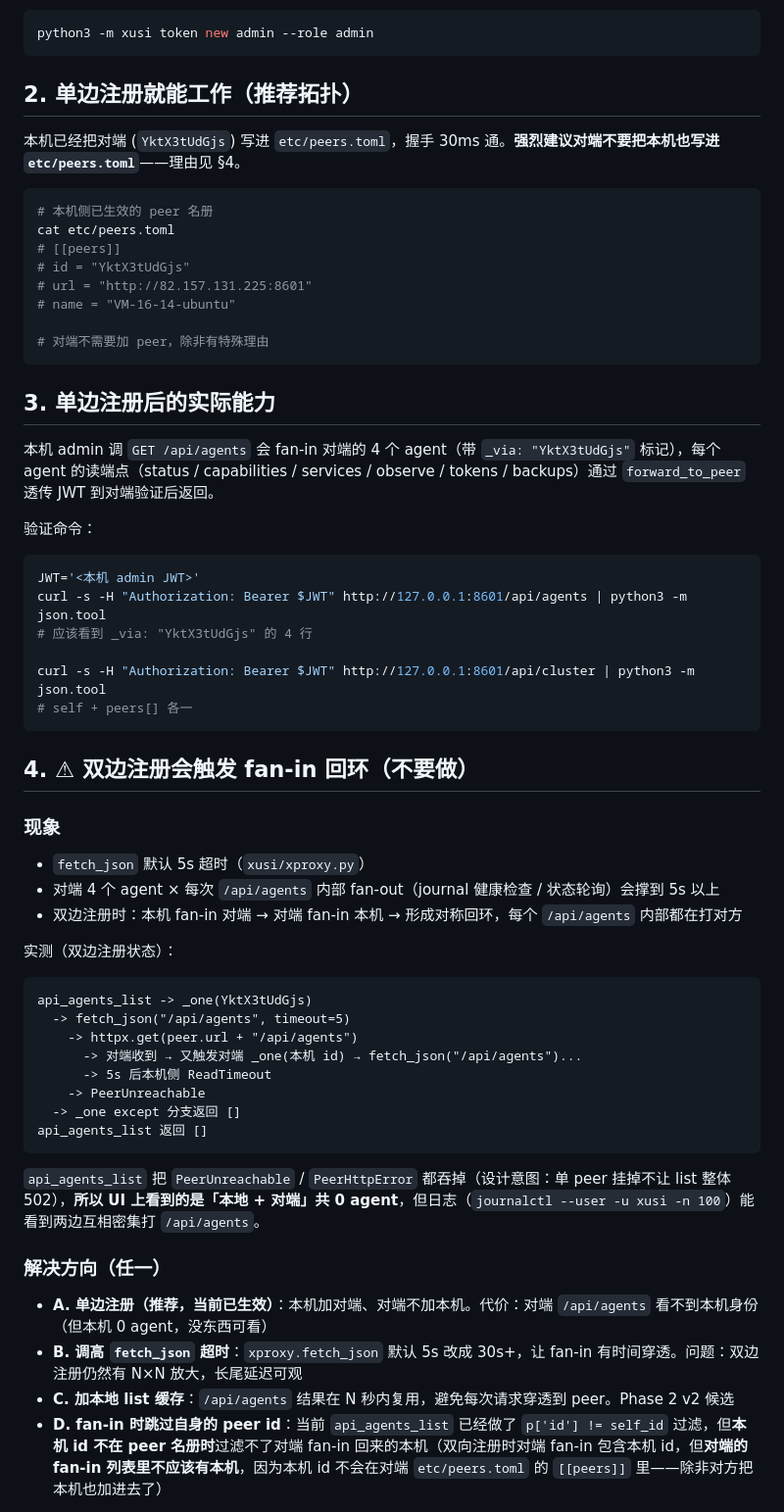
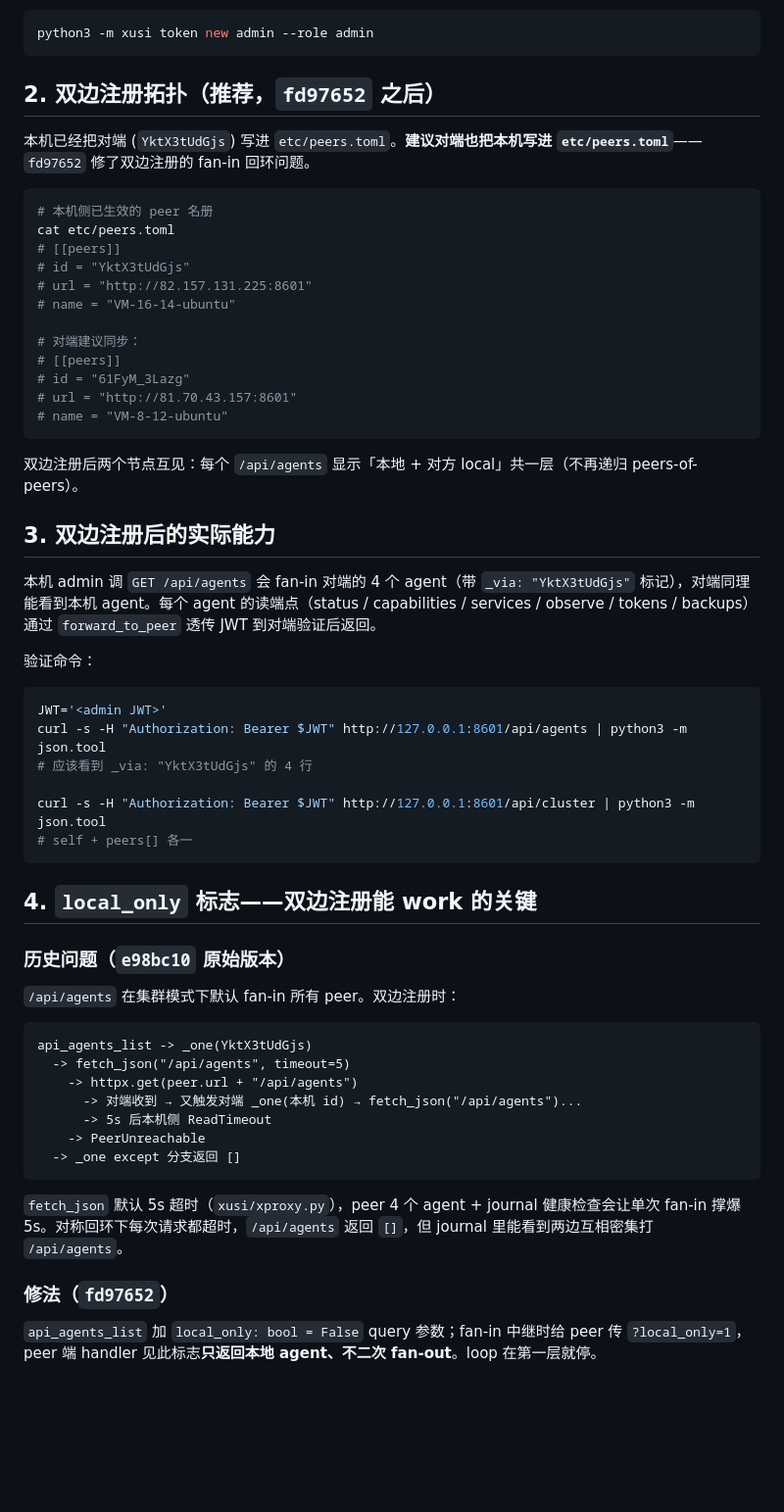
Before and after one commit to oppry12102/xusi, a Markdown page: docs/cluster-handoff.md, the part around one of its changes. Shown at 98% size. Rendered like a GitHub page; blank space fills up the shorter version.

Commit message:
docs: 同步对端新版 handoff — fd97652 双边注册成立
§0 TL;DR 更新：双边注册现在可工作
§2 单边推荐 → 双边推荐（fd97652 后）
§4 重写：local_only 标志原理 + 行为矩阵 + 部署要求（双边必须同 commit）
§6 新增 local_only 行为验证命令
§7 操作清单：新增 step 8「双边注册」 + step 3 强调版本对齐

````diff
--- a/docs/cluster-handoff.md
+++ b/docs/cluster-handoff.md
@@ -51,9 +55,9 @@ public_url = "http://82.157.131.225:8601"   # ← 对端外网入口
 python3 -m xusi token new admin --role admin
 ```
 
-## 2. 单边注册就能工作（推荐拓扑）
+## 2. 双边注册拓扑（推荐，`fd97652` 之后）
 
-本机已经把对端 (`YktX3tUdGjs`) 写进 `etc/peers.toml`，握手 30ms 通。**强烈建议对端不要把本机也写进 `etc/peers.toml`**——理由见 §4。
+本机已经把对端 (`YktX3tUdGjs`) 写进 `etc/peers.toml`。**建议对端也把本机写进 `etc/peers.toml`**——`fd97652` 修了双边注册的 fan-in 回环问题。
 
 ```bash
 # 本机侧已生效的 peer 名册
@@ -63,17 +67,23 @@ cat etc/peers.toml
 # url = "http://82.157.131.225:8601"
 # name = "VM-16-14-ubuntu"
 
-# 对端不需要加 peer，除非有特殊理由
+# 对端建议同步：
+# [[peers]]
+# id = "61FyM_3Lazg"
+# url = "http://81.70.43.157:8601"
+# name = "VM-8-12-ubuntu"
 ```
 
-## 3. 单边注册后的实际能力
+双边注册后两个节点互见：每个 `/api/agents` 显示「本地 + 对方 local」共一层（不再递归 peers-of-peers）。
 
-本机 admin 调 `GET /api/agents` 会 fan-in 对端的 4 个 agent（带 `_via: "YktX3tUdGjs"` 标记），每个 agent 的读端点（status / capabilities / services / observe / tokens / backups）通过 `forward_to_peer` 透传 JWT 到对端验证后返回。
+## 3. 双边注册后的实际能力
+
+本机 admin 调 `GET /api/agents` 会 fan-in 对端的 4 个 agent（带 `_via: "YktX3tUdGjs"` 标记），对端同理能看到本机 agent。每个 agent 的读端点（status / capabilities / services / observe / tokens / backups）通过 `forward_to_peer` 透传 JWT 到对端验证后返回。
 
 验证命令：
 
 ```bash
-JWT='<本机 admin JWT>'
+JWT='<admin JWT>'
 curl -s -H "Authorization: Bearer $JWT" http://127.0.0.1:8601/api/agents | python3 -m json.tool
 # 应该看到 _via: "YktX3tUdGjs" 的 4 行
 
@@ -81,15 +91,11 @@ curl -s -H "Authorization: Bearer $JWT" http://127.0.0.1:8601/api/cluster | pyth
 # self + peers[] 各一
 ```
 
-## 4. ⚠ 双边注册会触发 fan-in 回环（不要做）
+## 4. `local_only` 标志——双边注册能 work 的关键
 
-### 现象
+### 历史问题（`e98bc10` 原始版本）
 
-- `fetch_json` 默认 5s 超时（`xusi/xproxy.py`）
-- 对端 4 个 agent × 每次 `/api/agents` 内部 fan-out（journal 健康检查 / 状态轮询）会撑到 5s 以上
-- 双边注册时：本机 fan-in 对端 → 对端 fan-in 本机 → 形成对称回环，每个 `/api/agents` 内部都在打对方
-
-实测（双边注册状态）：
+`/api/agents` 在集群模式下默认 fan-in 所有 peer。双边注册时：
 
 ```
 api_agents_list -> _one(YktX3tUdGjs)
@@ -99,15 +105,11 @@ api_agents_list -> _one(YktX3tUdGjs)
       -> 5s 后本机侧 ReadTimeout
     -> PeerUnreachable
   -> _one except 分支返回 []
-api_agents_list 返回 []
 ```
 
-`api_agents_list` 把 `PeerUnreachable` / `PeerHttpError` 都吞掉（设计意图：单 peer 挂掉不让 list 整体 502），**所以 UI 上看到的是「本地 + 对端」共 0 agent**，但日志（`journalctl --user -u xusi -n 100`）能看到两边互相密集打 `/api/agents`。
+`fetch_json` 默认 5s 超时（`xusi/xproxy.py`），peer 4 个 agent + journal 健康检查会让单次 fan-in 撑爆 5s。对称回环下每次请求都超时，`/api/agents` 返回 `[]`，但 journal 里能看到两边互相密集打 `/api/agents`。
 
-### 解决方向（任一）
+### 修法（`fd97652`）
 
-- **A. 单边注册（推荐，当前已生效）**：本机加对端、对端不加本机。代价：对端 `/api/agents` 看不到本机身份（但本机 0 agent，没东西可看）
-- **B. 调高 `fetch_json` 超时**：`xproxy.fetch_json` 默认 5s 改成 30s+，让 fan-in 有时间穿透。问题：双边注册仍然有 N×N 放大，长尾延迟可观
-- **C. 加本地 list 缓存**：`/api/agents` 结果在 N 秒内复用，避免每次请求穿透到 peer。Phase 2 v2 候选
-- **D. fan-in 时跳过自身的 peer id**：当前 `api_agents_list` 已经做了 `p['id'] != self_id` 过滤，但**本机 id 不在 peer 名册时**过滤不了对端 fan-in 回来的本机（双向注册时对端 fan-in 包含本机 id，但**对端的 fan-in 列表里不应该有本机**，因为本机 id 不会在对端 `etc/peers.toml` 的 `[[peers]]` 里——除非对方把本机也加进去了）
+`api_agents_list` 加 `local_only: bool = False` query 参数；fan-in 中继时给 peer 传 `?local_only=1`，peer 端 handler 见此标志**只返回本地 agent、不二次 fan-out**。loop 在第一层就停。
 
````
Also changed, not shown: other parts of docs/cluster-handoff.md (+70 -14 lines).
